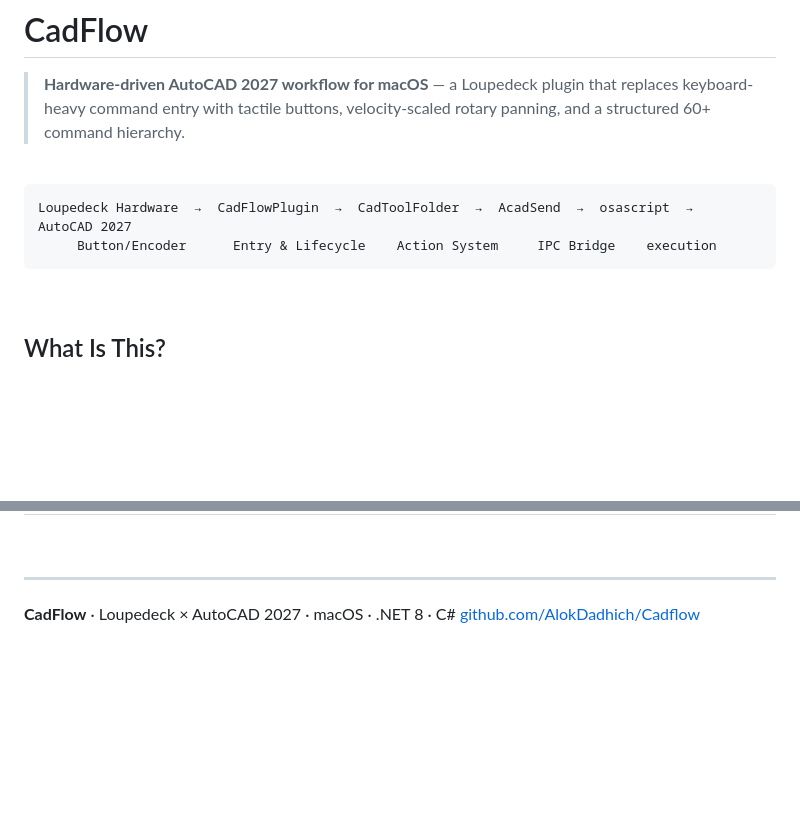
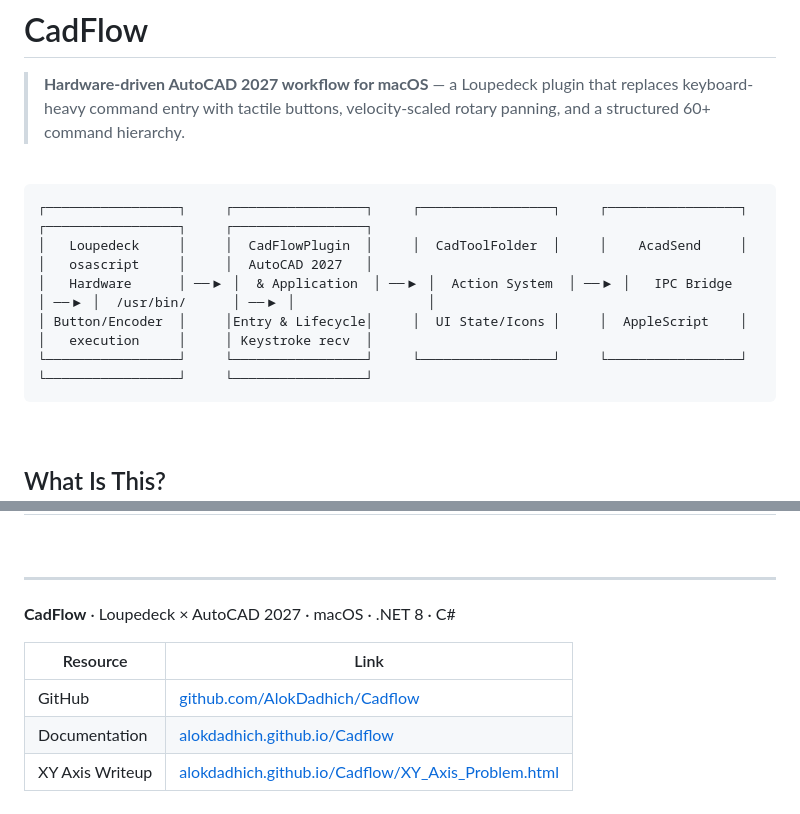
Before and after one commit to AlokDadhich/Cadflow, a Markdown page: readme.md, 2 parts joined by grey strips. Drawn GitHub-style; blank space fills up the shorter version.

Commit message:
Enhance readme with workflow diagram and resource links
Updated the readme to include a visual representation of the workflow and added resource links.

````diff
--- a/readme.md
+++ b/readme.md
@@ -5,8 +5,11 @@
 <br>
 
 ```
-Loupedeck Hardware  →  CadFlowPlugin  →  CadToolFolder  →  AcadSend  →  osascript  →  AutoCAD 2027
-     Button/Encoder      Entry & Lifecycle    Action System     IPC Bridge    execution
+┌─────────────────┐     ┌─────────────────┐     ┌─────────────────┐     ┌─────────────────┐     ┌─────────────────┐     ┌─────────────────┐
+│   Loupedeck     │     │  CadFlowPlugin  │     │  CadToolFolder  │     │    AcadSend     │     │   osascript     │     │  AutoCAD 2027   │
+│   Hardware      │ ──▶ │  & Application  │ ──▶ │  Action System  │ ──▶ │   IPC Bridge    │ ──▶ │  /usr/bin/      │ ──▶ │                 │
+│ Button/Encoder  │     │Entry & Lifecycle│     │  UI State/Icons │     │  AppleScript    │     │   execution     │     │ Keystroke recv  │
+└─────────────────┘     └─────────────────┘     └─────────────────┘     └─────────────────┘     └─────────────────┘     └─────────────────┘
 ```
 
 <br>
@@ -260,4 +263,9 @@ DllName:             CadFlow.dll
 ---
 
 **CadFlow** · Loupedeck × AutoCAD 2027 · macOS · .NET 8 · C#
-[github.com/AlokDadhich/Cadflow](https://github.com/AlokDadhich/Cadflow)
+
+| Resource | Link |
+|---|---|
+| GitHub | [github.com/AlokDadhich/Cadflow](https://github.com/AlokDadhich/Cadflow) |
+| Documentation | [alokdadhich.github.io/Cadflow](https://alokdadhich.github.io/Cadflow/) |
+| XY Axis Writeup | [alokdadhich.github.io/Cadflow/XY_Axis_Problem.html](https://alokdadhich.github.io/Cadflow/XY_Axis_Problem.html) |
````
